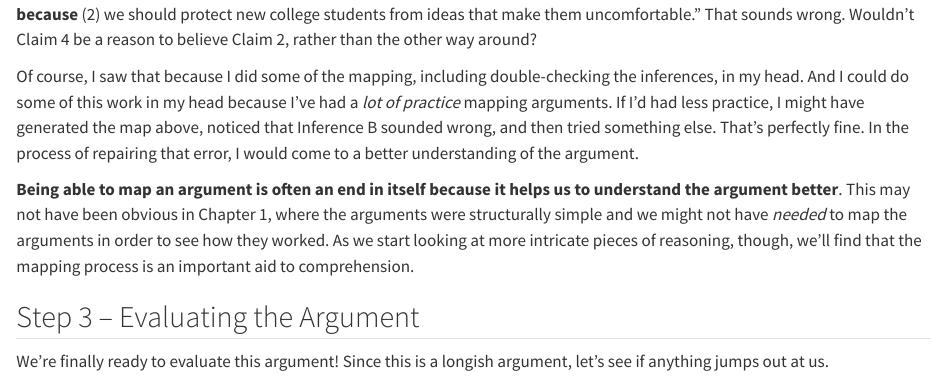
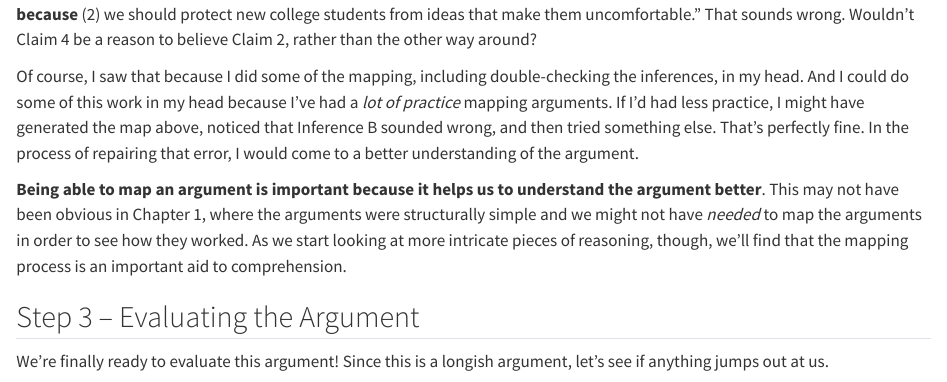
Before and after one commit to donawarren-netizen/argument-mapping-book, a Quarto document (chapters/ch02/02-08-example-7.qmd): the page in a window 1100 px wide, from 7140 px down. Rendered offline with R 4.5, knitr and Pandoc in place of Quarto, with nearby package versions.

Commit message:
2.8: "Being able to map an argument is important because…"
Co-Authored-By: Claude Opus 5.5 <noreply@anthropic.com>
Claude-Session: https://claude.ai/code/session_011rXguFQ6xtLmqyuDZe5MGa

```diff
--- a/chapters/ch02/02-08-example-7.qmd
+++ b/chapters/ch02/02-08-example-7.qmd
@@ -347,7 +347,7 @@ that Inference B sounded wrong, and then tried something else. That's
 perfectly fine. In the process of repairing that error, I would come to
 a better understanding of the argument.
 
-**Being able to map an argument is often an end in itself because it
+**Being able to map an argument is important because it
 helps us to understand the argument better**. This may not have been
 obvious in Chapter 1, where the arguments were structurally simple and
 we might not have *needed* to map the arguments in order to see how they
```
